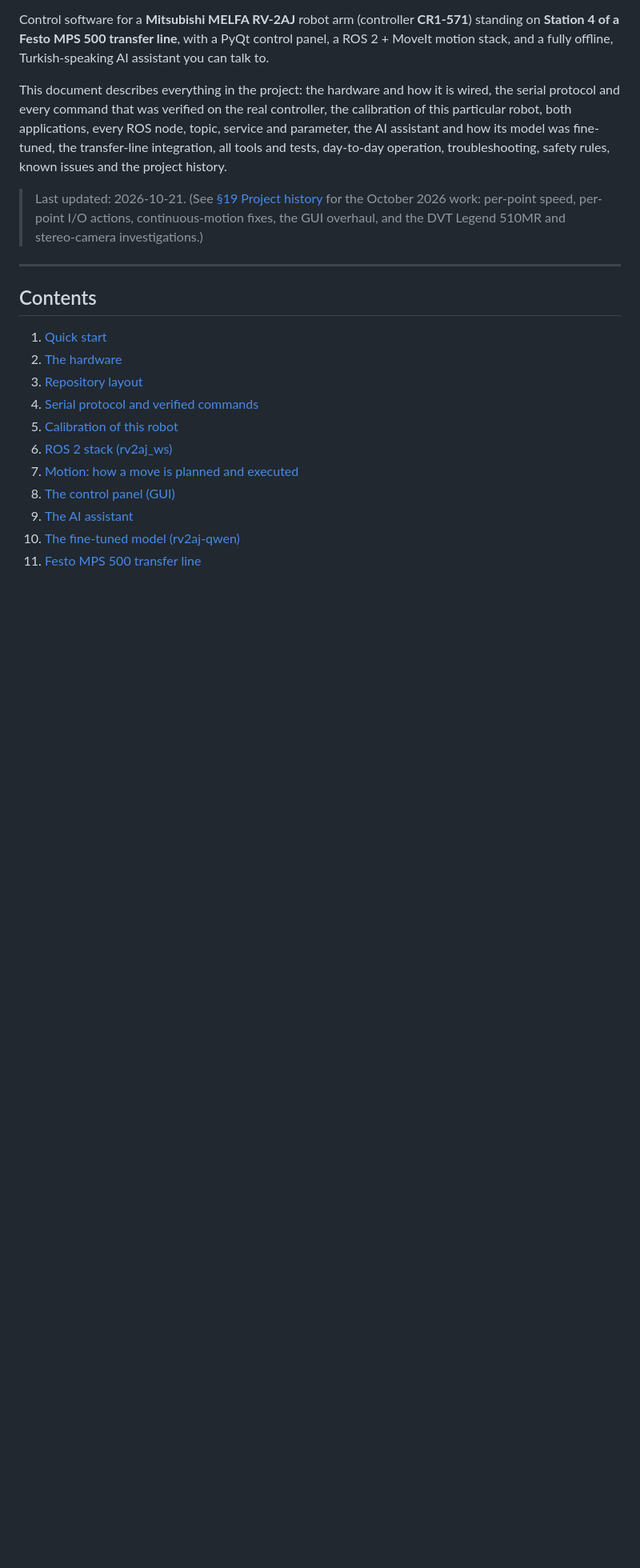
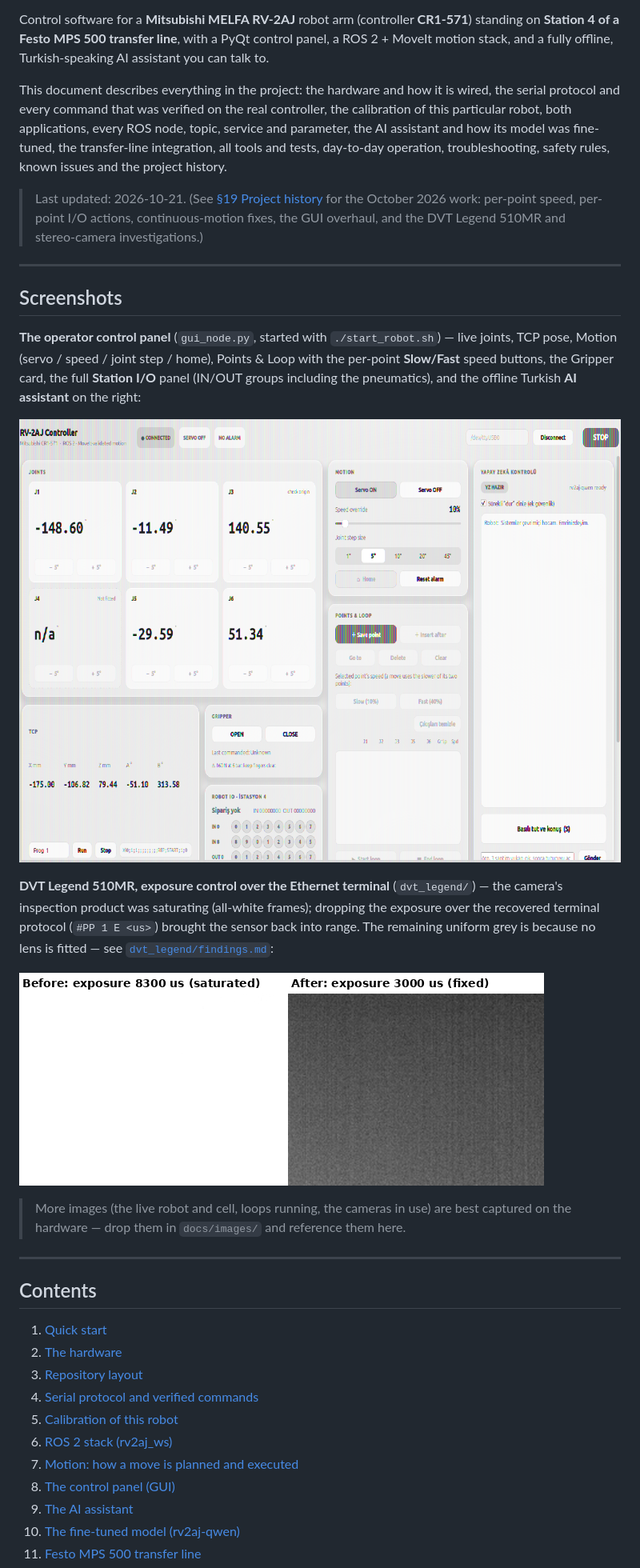
Before and after one commit to BassemMohamed22/RV-2AJ, a Markdown page: README.md, the part around the change. Shown at 80% size. Drawn GitHub-style; pictures changed too: docs/images/dvt_exposure_before_after.png (added), docs/images/gui_control_panel.png (added); blank space fills up the shorter version.

Commit message:
docs: add control-panel and DVT exposure screenshots to README
- docs/images/gui_control_panel.png  the operator GUI (joints, motion, points
  with per-point speed, station I/O, AI panel)
- docs/images/dvt_exposure_before_after.png  DVT Legend exposure fix over the
  recovered Ethernet-terminal protocol
Added a Screenshots section near the top of the README.

```diff
--- a/README.md
+++ b/README.md
@@ -13,6 +13,27 @@ day-to-day operation, troubleshooting, safety rules, known issues and the projec
 > Last updated: 2026-10-21. (See [§19 Project history](#19-project-history) for the October 2026 work:
 > per-point speed, per-point I/O actions, continuous-motion fixes, the GUI overhaul, and the
 > DVT Legend 510MR and stereo-camera investigations.)
+
+---
+
+## Screenshots
+
+**The operator control panel** (`gui_node.py`, started with `./start_robot.sh`) — live joints,
+TCP pose, Motion (servo / speed / joint step / home), Points & Loop with the per-point
+**Slow/Fast** speed buttons, the Gripper card, the full **Station I/O** panel (IN/OUT groups
+including the pneumatics), and the offline Turkish **AI assistant** on the right:
+
+![RV-2AJ control panel](docs/images/gui_control_panel.png)
+
+**DVT Legend 510MR, exposure control over the Ethernet terminal** (`dvt_legend/`) — the camera's
+inspection product was saturating (all-white frames); dropping the exposure over the recovered
+terminal protocol (`#PP 1 E <us>`) brought the sensor back into range. The remaining uniform grey
+is because no lens is fitted — see [`dvt_legend/findings.md`](dvt_legend/findings.md):
+
+![DVT exposure before and after](docs/images/dvt_exposure_before_after.png)
+
+> More images (the live robot and cell, loops running, the cameras in use) are best captured on
+> the hardware — drop them in `docs/images/` and reference them here.
 
 ---
 
```
